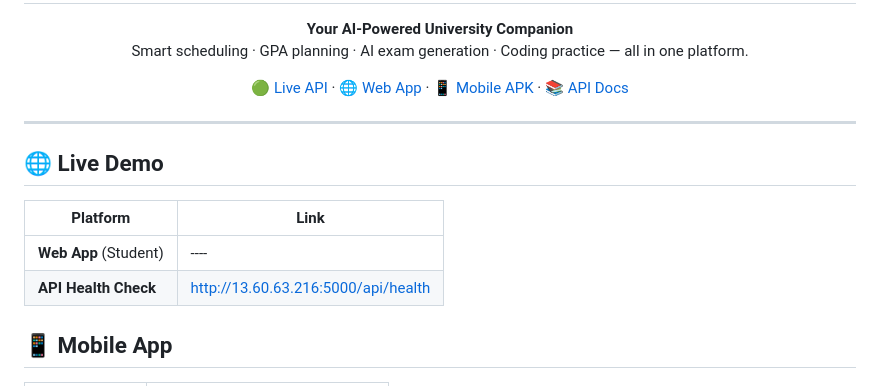
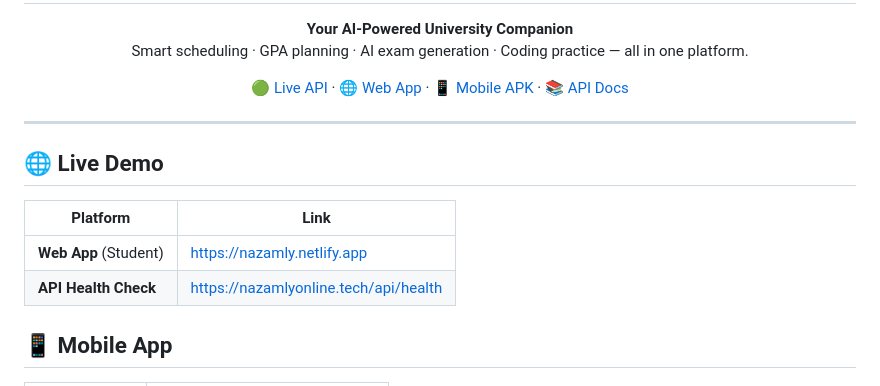
Before and after one commit to ZemonZE/nazamly-app, a Markdown page: README.md, the part around one of its changes. GitHub-like rendering.

Commit message:
Update API Docs link and improve demo section

```diff
--- a/README.md
+++ b/README.md
@@ -20,10 +20,10 @@
 
 ## 🌐 Live Demo
 
-| Platform                    | Link                                                                    |
-| --------------------------- | ----------------------------------------------------------------------- |
-| **Web App** (Student) | ----                                                                    |
-| **API Health Check**  | [http://13.60.63.216:5000/api/health](https://nazamlyonline.tech/api/health) |
+| Platform                    | Link                                                                     |
+| --------------------------- | -----------------------------------------------------------------------  |
+| **Web App** (Student) | [https://nazamly.netlify.app](https://nazamly.netlify.app) |
+| **API Health Check**  | [https://nazamlyonline.tech/api/health](https://nazamlyonline.tech/api/health) |
 
 ## 📱 Mobile App
 
```
Also changed, not shown: other parts of README.md (+1 -1 lines).
